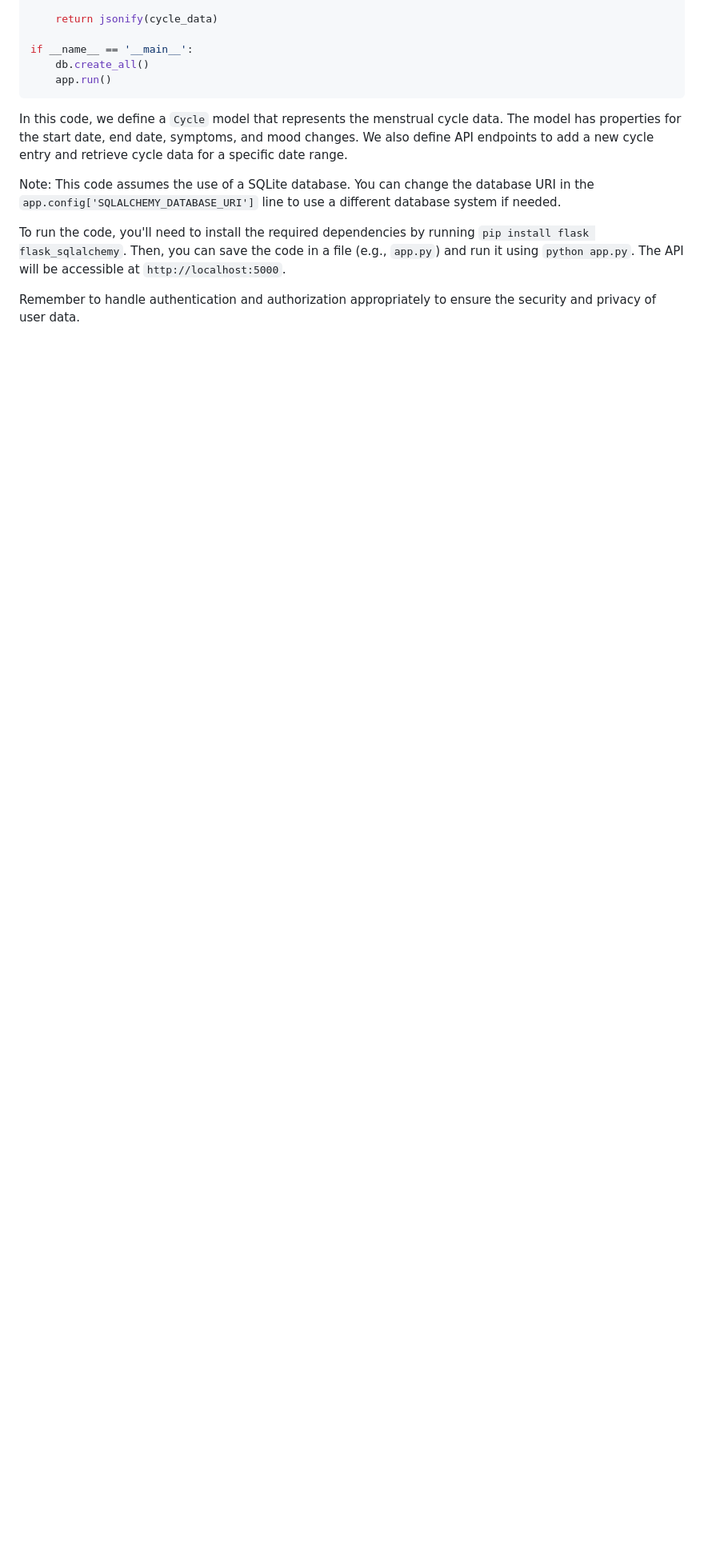
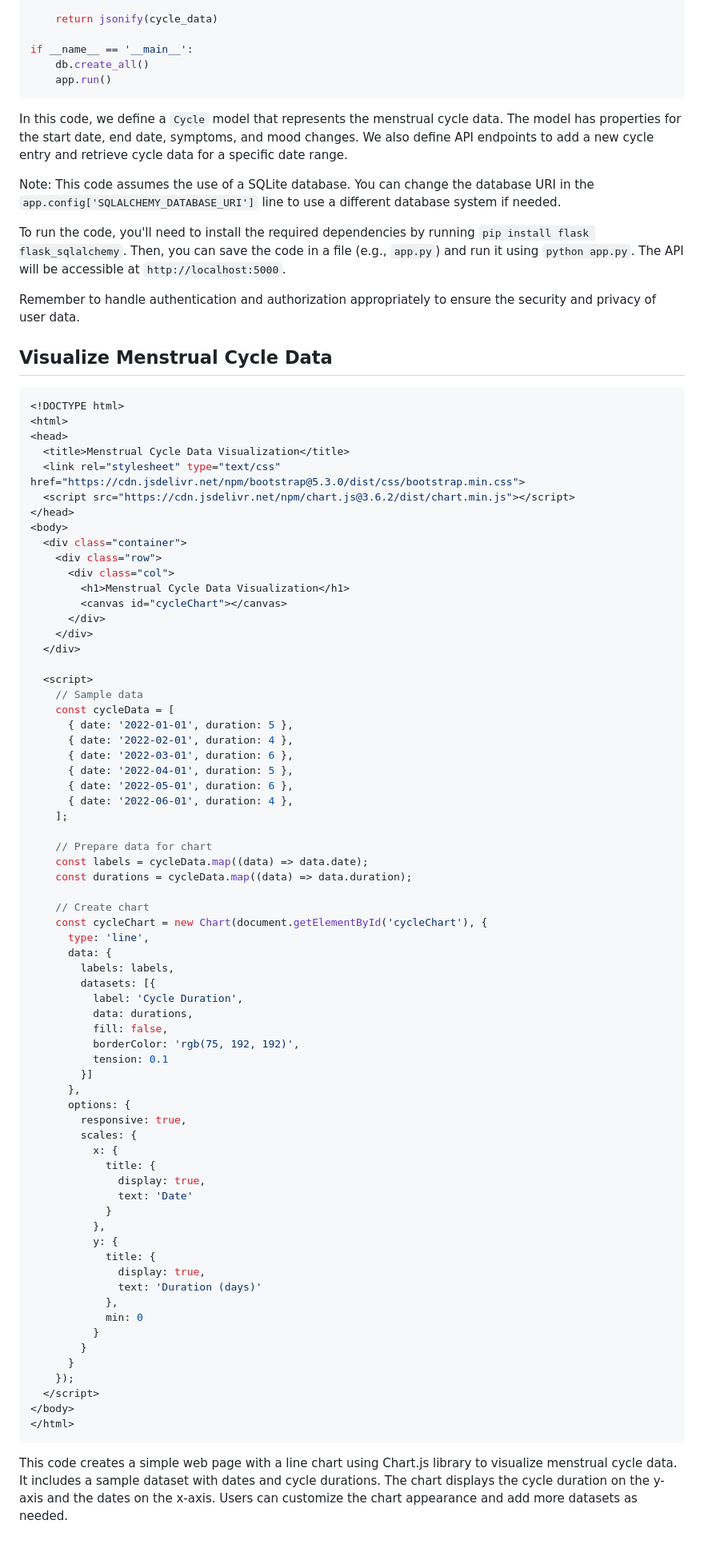
Before and after one commit to KOSASIH/ReproViva, a Markdown page: README.md, the part around the change. Shown at 80% size. Rendered like a GitHub page; blank space fills up the shorter version.

````diff
--- a/README.md
+++ b/README.md
@@ -264,3 +264,77 @@ Note: This code assumes the use of a SQLite database. You can change the databas
 To run the code, you'll need to install the required dependencies by running `pip install flask flask_sqlalchemy`. Then, you can save the code in a file (e.g., `app.py`) and run it using `python app.py`. The API will be accessible at `http://localhost:5000`.
 
 Remember to handle authentication and authorization appropriately to ensure the security and privacy of user data.
+
+## Visualize Menstrual Cycle Data
+
+```javascript
+<!DOCTYPE html>
+<html>
+<head>
+  <title>Menstrual Cycle Data Visualization</title>
+  <link rel="stylesheet" type="text/css" href="https://cdn.jsdelivr.net/npm/bootstrap@5.3.0/dist/css/bootstrap.min.css">
+  <script src="https://cdn.jsdelivr.net/npm/chart.js@3.6.2/dist/chart.min.js"></script>
+</head>
+<body>
+  <div class="container">
+    <div class="row">
+      <div class="col">
+        <h1>Menstrual Cycle Data Visualization</h1>
+        <canvas id="cycleChart"></canvas>
+      </div>
+    </div>
+  </div>
+
+  <script>
+    // Sample data
+    const cycleData = [
+      { date: '2022-01-01', duration: 5 },
+      { date: '2022-02-01', duration: 4 },
+      { date: '2022-03-01', duration: 6 },
+      { date: '2022-04-01', duration: 5 },
+      { date: '2022-05-01', duration: 6 },
+      { date: '2022-06-01', duration: 4 },
+    ];
+
+    // Prepare data for chart
+    const labels = cycleData.map((data) => data.date);
+    const durations = cycleData.map((data) => data.duration);
+
+    // Create chart
+    const cycleChart = new Chart(document.getElementById('cycleChart'), {
+      type: 'line',
+      data: {
+        labels: labels,
+        datasets: [{
+          label: 'Cycle Duration',
+          data: durations,
+          fill: false,
+          borderColor: 'rgb(75, 192, 192)',
+          tension: 0.1
+        }]
+      },
+      options: {
+        responsive: true,
+        scales: {
+          x: {
+            title: {
+              display: true,
+              text: 'Date'
+            }
+          },
+          y: {
+            title: {
+              display: true,
+              text: 'Duration (days)'
+            },
+            min: 0
+          }
+        }
+      }
+    });
+  </script>
+</body>
+</html>
+```
+
+This code creates a simple web page with a line chart using Chart.js library to visualize menstrual cycle data. It includes a sample dataset with dates and cycle durations. The chart displays the cycle duration on the y-axis and the dates on the x-axis. Users can customize the chart appearance and add more datasets as needed.
````
